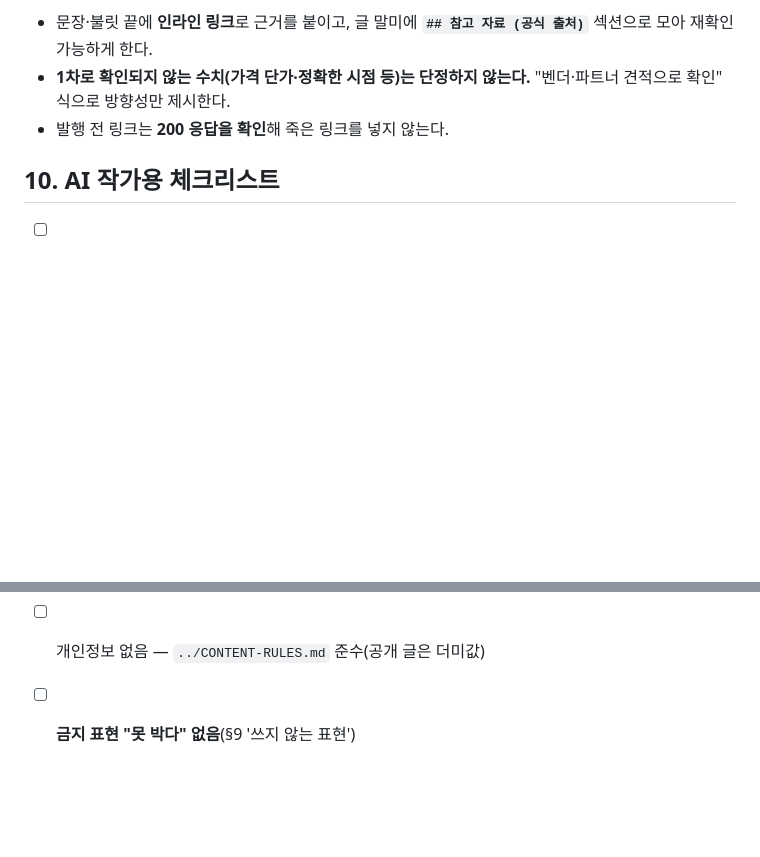
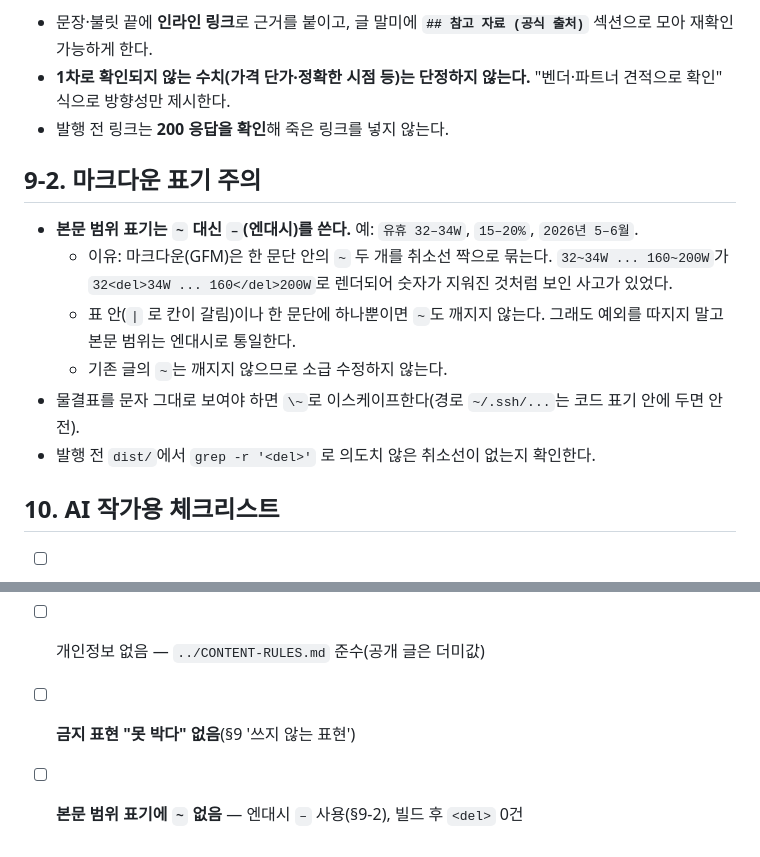
Before and after one commit to ktu0216/blog, a Markdown page: guides/style-guide.md, 2 parts joined by grey strips. Rendered like a GitHub page; blank space fills up the shorter version.

Commit message:
docs(style-guide): 본문 범위 표기는 엔대시 규칙 추가 (§9-2)
GFM 단일 물결표 취소선으로 "32~34W ... 160~200W"가 깨진 사고 재발 방지.
체크리스트 항목도 함께 추가.

Co-Authored-By: Claude Opus 5 <noreply@anthropic.com>
Claude-Session: https://claude.ai/code/session_0136McL3DzosWjs9zn5gkJK8

```diff
--- a/guides/style-guide.md
+++ b/guides/style-guide.md
@@ -108,6 +108,15 @@
 - **1차로 확인되지 않는 수치(가격 단가·정확한 시점 등)는 단정하지 않는다.** "벤더·파트너 견적으로 확인" 식으로 방향성만 제시한다.
 - 발행 전 링크는 **200 응답을 확인**해 죽은 링크를 넣지 않는다.
 
+## 9-2. 마크다운 표기 주의
+
+- **본문 범위 표기는 `~` 대신 `–`(엔대시)를 쓴다.** 예: `유휴 32–34W`, `15–20%`, `2026년 5–6월`.
+  - 이유: 마크다운(GFM)은 한 문단 안의 `~` 두 개를 취소선 짝으로 묶는다. `32~34W ... 160~200W`가 `32<del>34W ... 160</del>200W`로 렌더되어 숫자가 지워진 것처럼 보인 사고가 있었다.
+  - 표 안(`|` 로 칸이 갈림)이나 한 문단에 하나뿐이면 `~`도 깨지지 않는다. 그래도 예외를 따지지 말고 본문 범위는 엔대시로 통일한다.
+  - 기존 글의 `~`는 깨지지 않으므로 소급 수정하지 않는다.
+- 물결표를 문자 그대로 보여야 하면 `\~`로 이스케이프한다(경로 `~/.ssh/...`는 코드 표기 안에 두면 안전).
+- 발행 전 `dist/`에서 `grep -r '<del>'` 로 의도치 않은 취소선이 없는지 확인한다.
+
 ## 10. AI 작가용 체크리스트
 - [ ] 레지스터 통일(기본 `~습니다`체)
 - [ ] **"여러분" 등 복수 호칭 없음** — 1:1 과외 톤(호칭 생략 또는 단수)
@@ -119,3 +128,4 @@
 - [ ] 하드 팩트(버전·시점·스펙·정책·수치)에 **출처** 있음 — 1차 공식 원문 인라인 링크 + 말미 `참고 자료` 섹션(§9-1)
 - [ ] 개인정보 없음 — `../CONTENT-RULES.md` 준수(공개 글은 더미값)
 - [ ] **금지 표현 "못 박다" 없음**(§9 '쓰지 않는 표현')
+- [ ] **본문 범위 표기에 `~` 없음** — 엔대시 `–` 사용(§9-2), 빌드 후 `<del>` 0건
```
